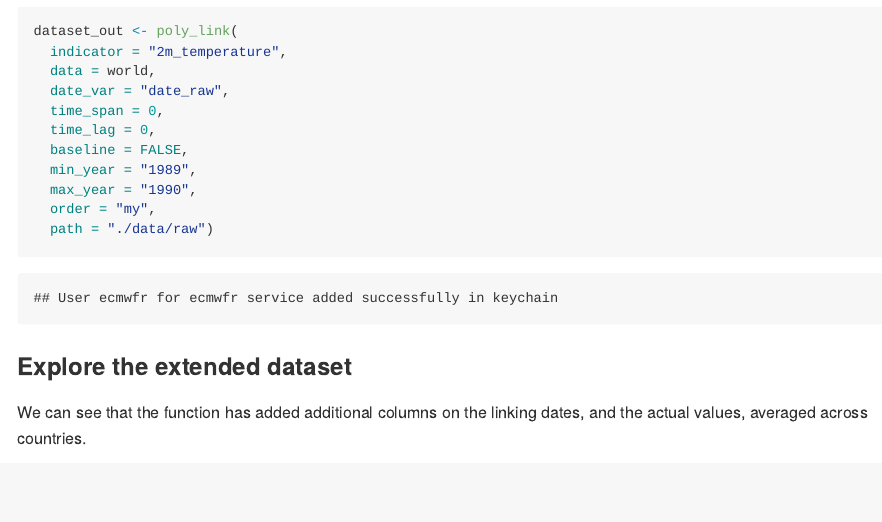
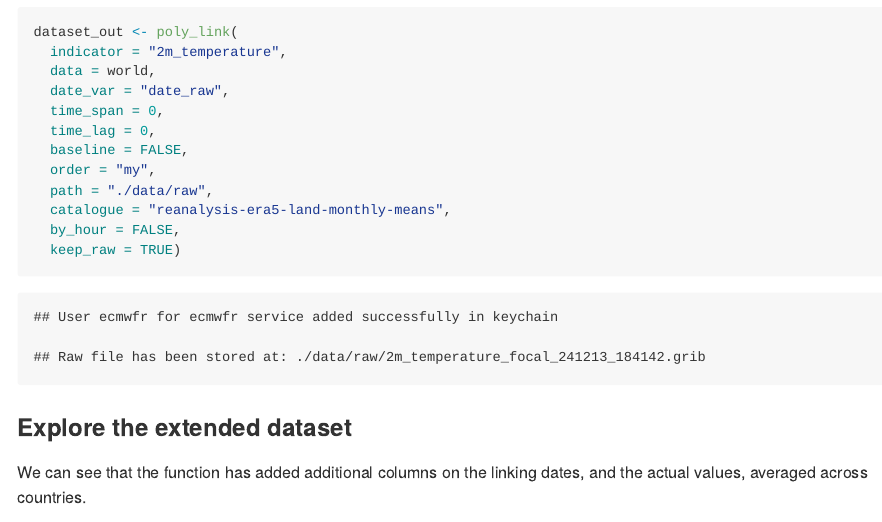
Before and after one commit to denabel/gxc, an R Markdown document (README.Rmd): the page in a window 1100 px wide, from 4960 px down before the commit and from 5020 px down after it, so that both start at the same text. The pictures show the output file README.md that the author committed with the source, drawn offline in the style of GitHub.

Commit message:
README update

````diff
--- a/README.Rmd
+++ b/README.Rmd
@@ -181,10 +181,11 @@ dataset_out <- poly_link(
   time_span = 0,
   time_lag = 0,
   baseline = FALSE,
-  min_year = "1989",
-  max_year = "1990",
   order = "my",
-  path = "./data/raw")
+  path = "./data/raw",
+  catalogue = "reanalysis-era5-land-monthly-means",
+  by_hour = FALSE,
+  keep_raw = FALSE)
 
 ```
 
````
Also changed, not shown: README.md, README_files/figure-gfm/visualize-1.png.
